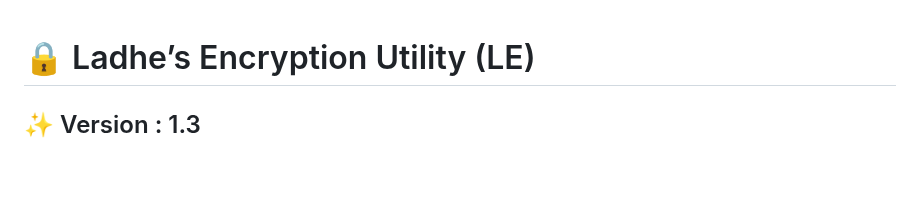
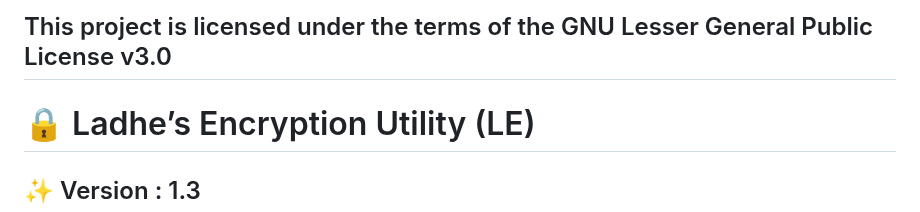
Before and after one commit to SPAlgorithm/LE, a Markdown page: README.md, the part around the change. GitHub-like rendering; blank space fills up the shorter version.

Commit message:
GNU Lesser General Public License v3.0 added for repo

```diff
--- a/README.md
+++ b/README.md
@@ -1,3 +1,5 @@
+## This project is licensed under the terms of the GNU Lesser General Public License v3.0
+
 # 🔒 Ladhe’s Encryption Utility (LE)
 
 ## ✨ Version : 1.3
```
Also changed, not shown: LICENSE.md (added, +222 -0 lines).
